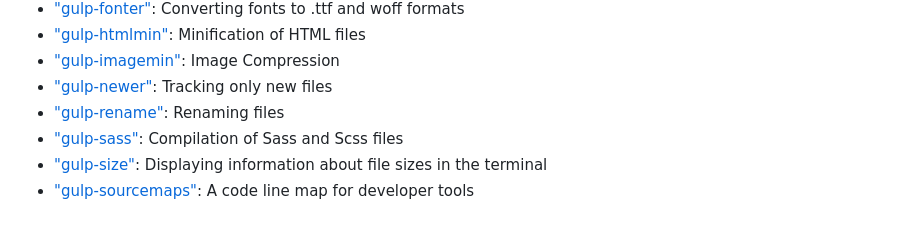
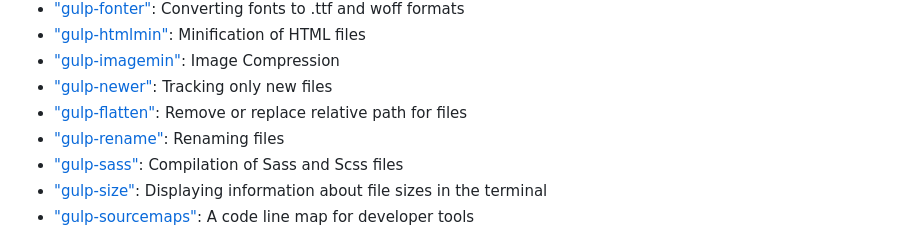
Before and after one commit to Shipy4kaRU/gulp-build-2024, a Markdown page: README.md, the part around the change. GitHub-like rendering.

```diff
--- a/README.md
+++ b/README.md
@@ -57,6 +57,7 @@ Also install the Git version control system. Git is not required for the assembl
 - ["gulp-htmlmin"](https://www.npmjs.com/package/gulp-htmlmin): Minification of HTML files
 - ["gulp-imagemin"](https://www.npmjs.com/package/gulp-imagemin): Image Compression
 - ["gulp-newer"](https://www.npmjs.com/package/gulp-newer): Tracking only new files
+- ["gulp-flatten"](https://www.npmjs.com/package/gulp-flatten): Remove or replace relative path for files
 - ["gulp-rename"](https://www.npmjs.com/package/gulp-rename): Renaming files
 - ["gulp-sass"](https://www.npmjs.com/package/gulp-sass): Compilation of Sass and Scss files
 - ["gulp-size"](https://www.npmjs.com/search?q=gulp-size): Displaying information about file sizes in the terminal
```
